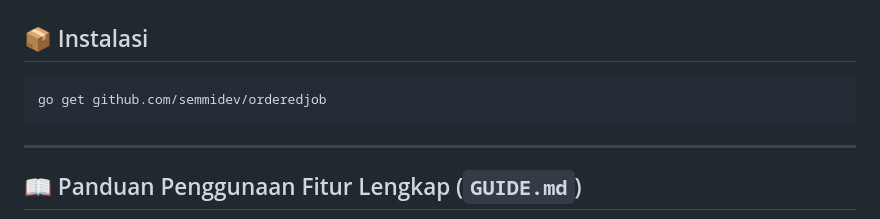
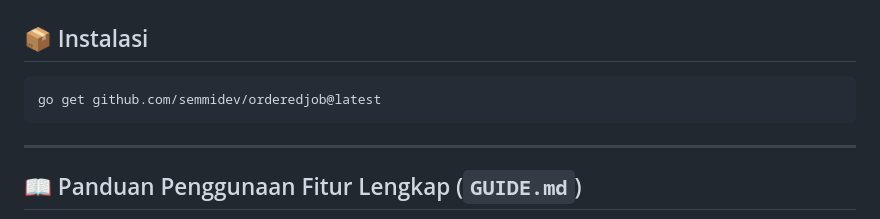
Before and after one commit to semmidev/orderedjob, a Markdown page: README.md, the part around the change. GitHub-like rendering.

Commit message:
docs(readme): memperbarui perintah instalasi go get ke versi @latest

````diff
--- a/README.md
+++ b/README.md
@@ -39,7 +39,7 @@
 ## 📦 Instalasi
 
 ```bash
-go get github.com/semmidev/orderedjob
+go get github.com/semmidev/orderedjob@latest
 ```
 
 ---
````
